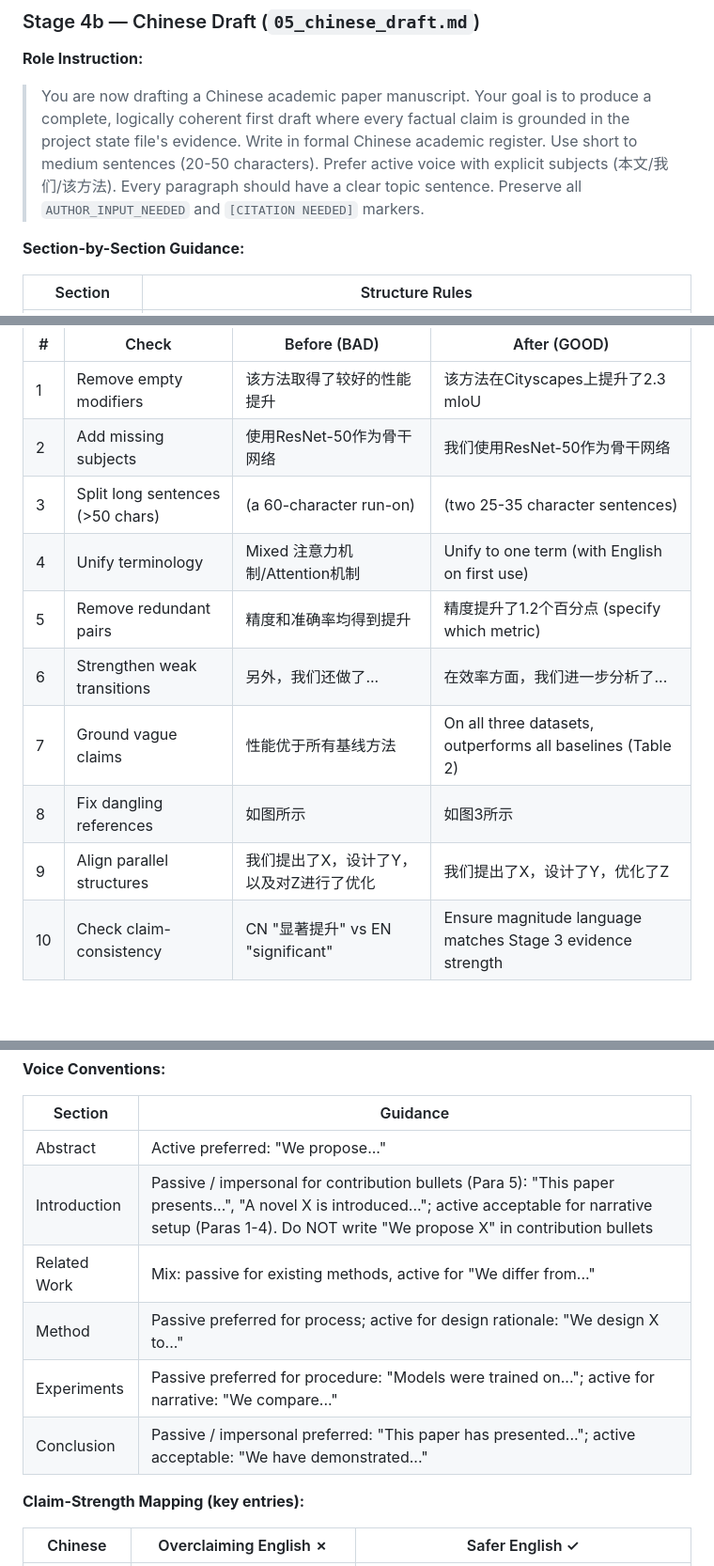
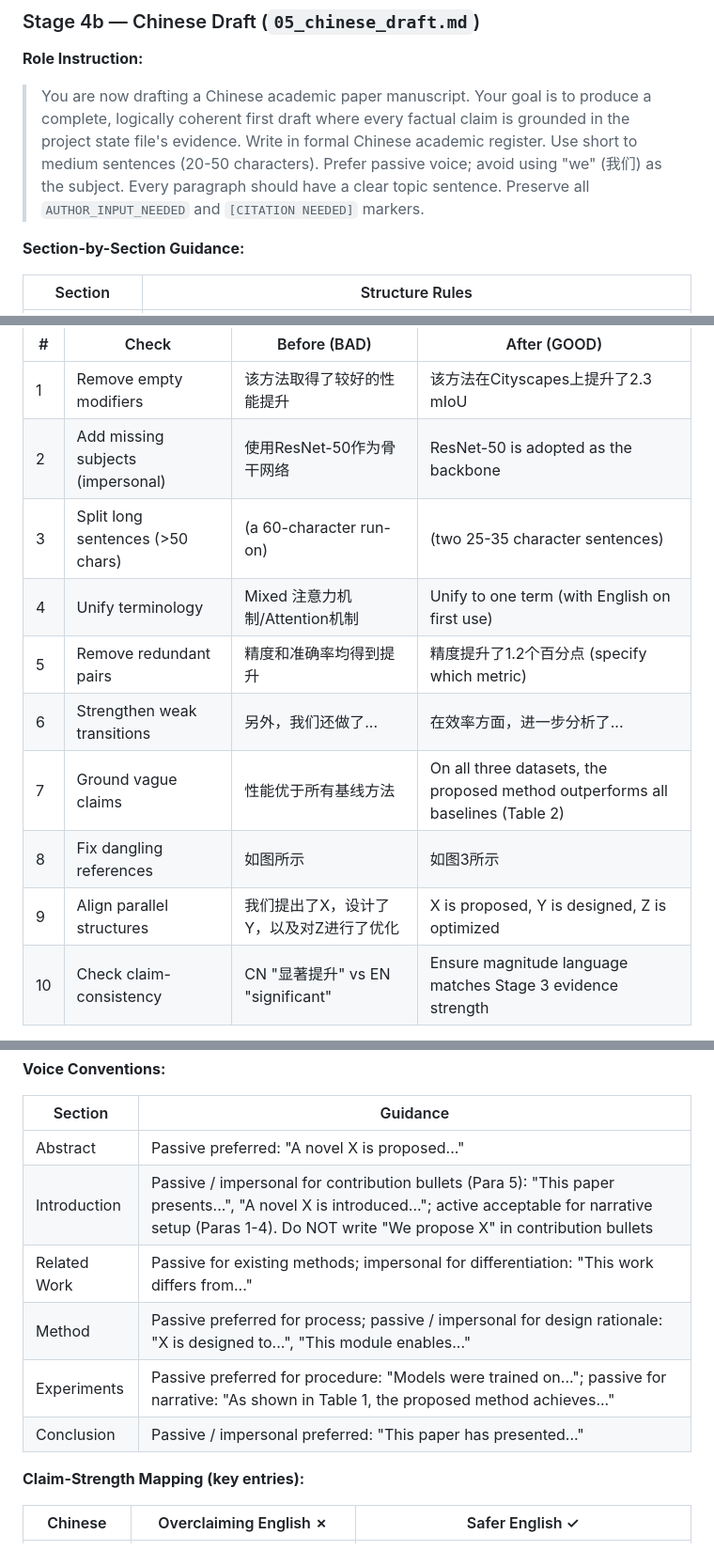
Before and after one commit to NGIWS830/AI-SCI-SKILLs, a Markdown page: README_EN.md, 3 parts joined by grey strips. Shown at 94% size. GitHub-like rendering; blank space fills up the shorter version.

Commit message:
docs: eliminate active "we"/"我们" voice across all stages — use passive/impersonal throughout
Co-Authored-By: Claude Opus 4.7 <noreply@anthropic.com>

```diff
--- a/README_EN.md
+++ b/README_EN.md
@@ -275,7 +275,7 @@ Q4: Could confounding factors explain the improvement?
 ### Stage 4b — Chinese Draft (`05_chinese_draft.md`)
 
 **Role Instruction:**
-> You are now drafting a Chinese academic paper manuscript. Your goal is to produce a complete, logically coherent first draft where every factual claim is grounded in the project state file's evidence. Write in formal Chinese academic register. Use short to medium sentences (20-50 characters). Prefer active voice with explicit subjects (本文/我们/该方法). Every paragraph should have a clear topic sentence. Preserve all `AUTHOR_INPUT_NEEDED` and `[CITATION NEEDED]` markers.
+> You are now drafting a Chinese academic paper manuscript. Your goal is to produce a complete, logically coherent first draft where every factual claim is grounded in the project state file's evidence. Write in formal Chinese academic register. Use short to medium sentences (20-50 characters). Prefer passive voice; avoid using "we" (我们) as the subject. Every paragraph should have a clear topic sentence. Preserve all `AUTHOR_INPUT_NEEDED` and `[CITATION NEEDED]` markers.
 
 **Section-by-Section Guidance:**
 
@@ -313,14 +313,14 @@ Q4: Could confounding factors explain the improvement?
 | # | Check | Before (BAD) | After (GOOD) |
 |---|-------|-------------|--------------|
 | 1 | Remove empty modifiers | 该方法取得了较好的性能提升 | 该方法在Cityscapes上提升了2.3 mIoU |
-| 2 | Add missing subjects | 使用ResNet-50作为骨干网络 | 我们使用ResNet-50作为骨干网络 |
+| 2 | Add missing subjects (impersonal) | 使用ResNet-50作为骨干网络 | ResNet-50 is adopted as the backbone |
 | 3 | Split long sentences (>50 chars) | (a 60-character run-on) | (two 25-35 character sentences) |
 | 4 | Unify terminology | Mixed 注意力机制/Attention机制 | Unify to one term (with English on first use) |
 | 5 | Remove redundant pairs | 精度和准确率均得到提升 | 精度提升了1.2个百分点 (specify which metric) |
-| 6 | Strengthen weak transitions | 另外，我们还做了... | 在效率方面，我们进一步分析了... |
-| 7 | Ground vague claims | 性能优于所有基线方法 | On all three datasets, outperforms all baselines (Table 2) |
+| 6 | Strengthen weak transitions | 另外，我们还做了... | 在效率方面，进一步分析了... |
+| 7 | Ground vague claims | 性能优于所有基线方法 | On all three datasets, the proposed method outperforms all baselines (Table 2) |
 | 8 | Fix dangling references | 如图所示 | 如图3所示 |
-| 9 | Align parallel structures | 我们提出了X，设计了Y，以及对Z进行了优化 | 我们提出了X，设计了Y，优化了Z |
+| 9 | Align parallel structures | 我们提出了X，设计了Y，以及对Z进行了优化 | X is proposed, Y is designed, Z is optimized |
 | 10 | Check claim-consistency | CN "显著提升" vs EN "significant" | Ensure magnitude language matches Stage 3 evidence strength |
 
 **Logic Flow Audit**: At each paragraph boundary, ask: does it follow logically? New information or restated? Is the argument chain unbroken?
@@ -349,12 +349,12 @@ Q4: Could confounding factors explain the improvement?
 
 | Section | Guidance |
 |---------|----------|
-| Abstract | Active preferred: "We propose..." |
+| Abstract | Passive preferred: "A novel X is proposed..." |
 | Introduction | Passive / impersonal for contribution bullets (Para 5): "This paper presents...", "A novel X is introduced..."; active acceptable for narrative setup (Paras 1-4). Do NOT write "We propose X" in contribution bullets |
-| Related Work | Mix: passive for existing methods, active for "We differ from..." |
-| Method | Passive preferred for process; active for design rationale: "We design X to..." |
-| Experiments | Passive preferred for procedure: "Models were trained on..."; active for narrative: "We compare..." |
-| Conclusion | Passive / impersonal preferred: "This paper has presented..."; active acceptable: "We have demonstrated..." |
+| Related Work | Passive for existing methods; impersonal for differentiation: "This work differs from..." |
+| Method | Passive preferred for process; passive / impersonal for design rationale: "X is designed to...", "This module enables..." |
+| Experiments | Passive preferred for procedure: "Models were trained on..."; passive for narrative: "As shown in Table 1, the proposed method achieves..." |
+| Conclusion | Passive / impersonal preferred: "This paper has presented..." |
 
 **Claim-Strength Mapping (key entries):**
 
```
Also changed, not shown: other parts of README_EN.md (+1 -1 lines), README.md (+11 -11 lines), SKILL.md (+14 -14 lines).
